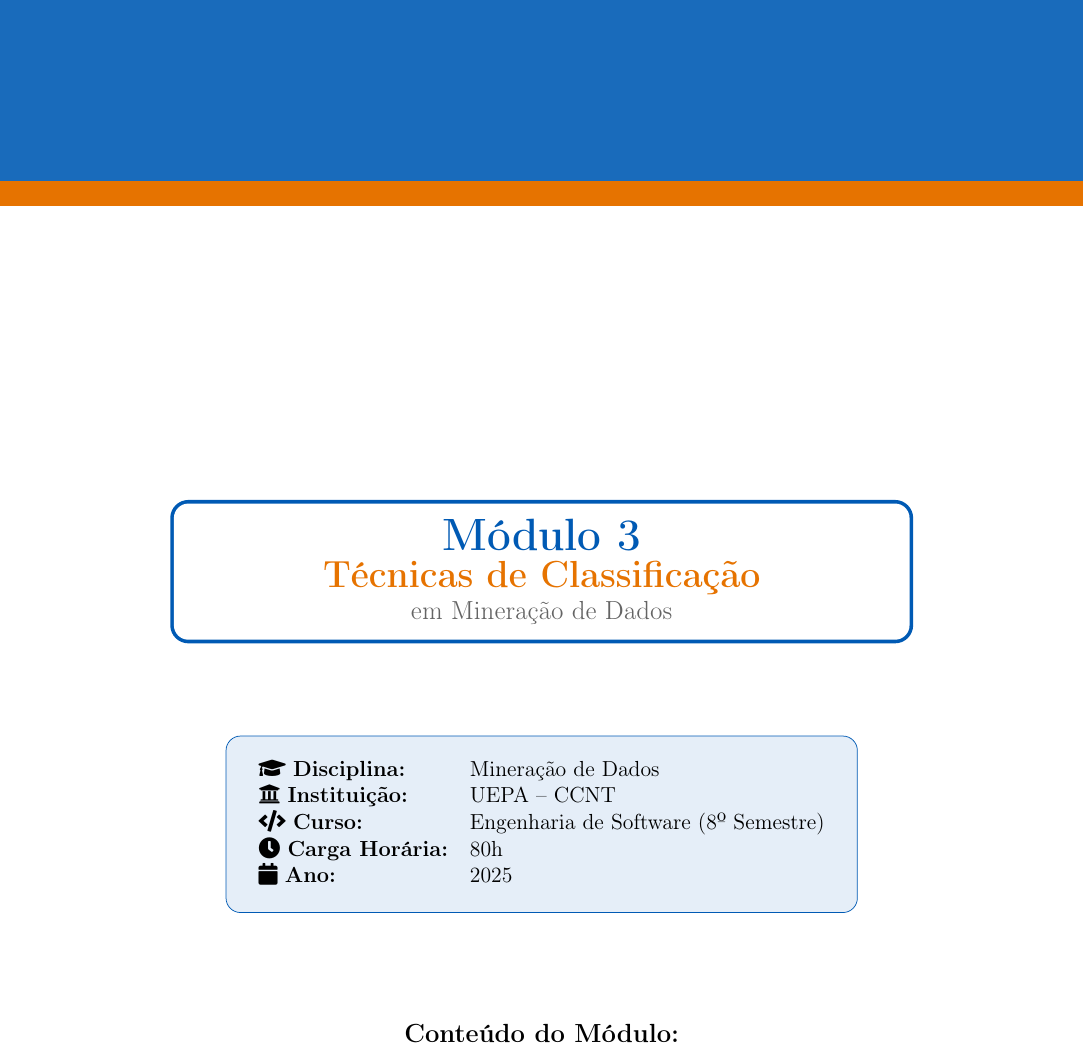
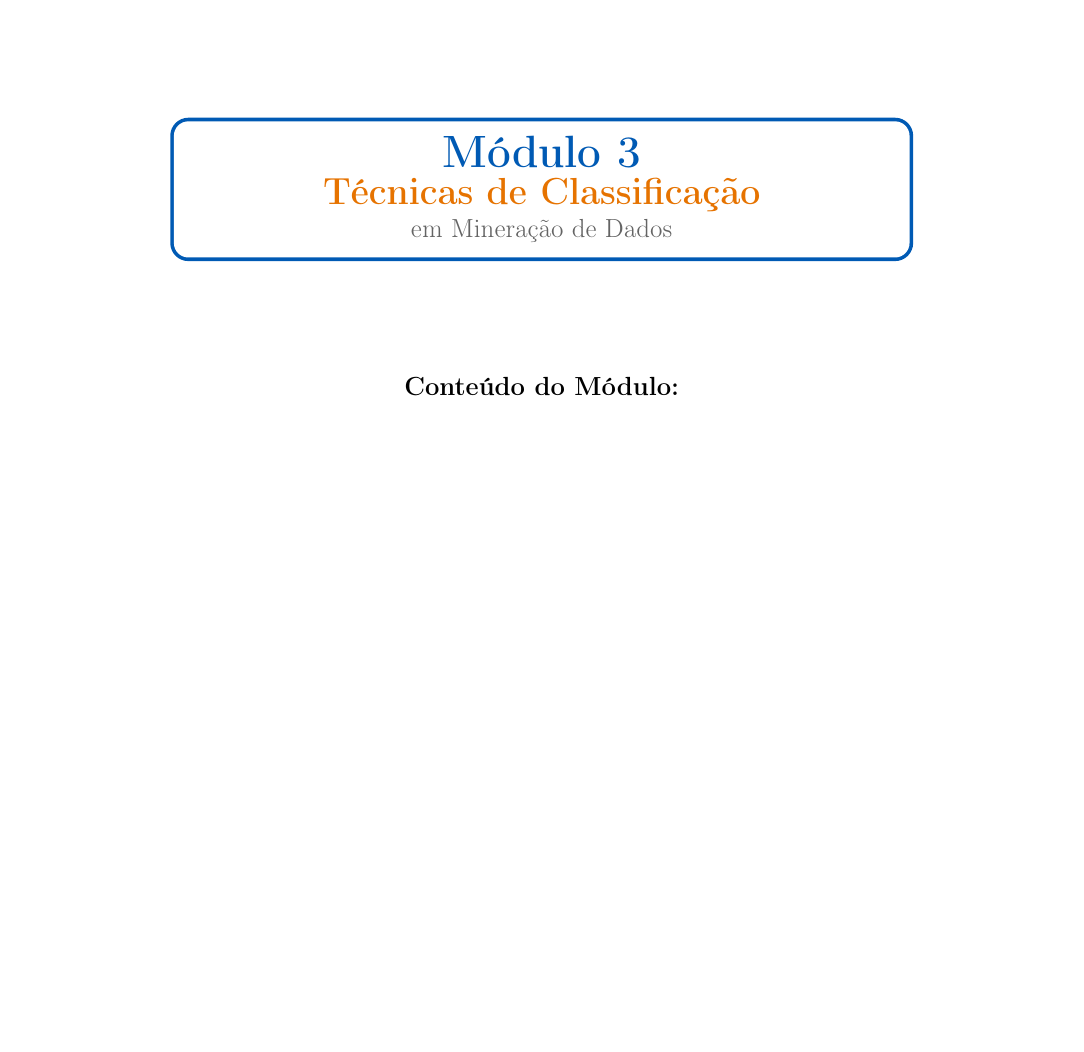
Before and after one commit to eltonsarmanho/DisciplinaMineracaoDados, a LaTeX document (Modulo3_Classificacao/Modulo3.tex): part of page 1 of 21, cut at the place of the change, the shorter picture padded with empty space. Compiled offline with pdfLaTeX.

Commit message:
feat: update Modulo 3. tex

```diff
--- a/Modulo3_Classificacao/Modulo3.tex
+++ b/Modulo3_Classificacao/Modulo3.tex
@@ -41,7 +41,7 @@
 \lstset{style=mypython}
 \pagestyle{fancy}
 \fancyhf{}
-\fancyhead[L]{\small \textcolor{mineblue}{\textbf{Mineração de Dados}} | UEPA -- CCNT}
+\fancyhead[L]{\small \textcolor{mineblue}{\textbf{Mineração de Dados}}}
 \fancyhead[R]{\small Módulo 3: Técnicas de Classificação}
 \fancyfoot[C]{\small \thepage}
 \renewcommand{\headrulewidth}{0.4pt}
@@ -62,8 +62,7 @@
 
 \vspace*{2.5cm}
 \begin{center}
-  {\color{white}\Large\bfseries Universidade do Estado do Pará}\\[0.3em]
-  {\color{white}\large Centro de Ciências Naturais e Tecnologia}\\[2cm]
+
 
   \begin{tcolorbox}[colback=white,colframe=mineblue,boxrule=2pt,arc=8pt,width=0.9\textwidth]
     \centering
@@ -72,18 +71,7 @@
     {\color{minegray}\large em Mineração de Dados}
   \end{tcolorbox}
 
-  \vspace{1.5cm}
-  \begin{tikzpicture}
-    \node[fill=mineblue!10,draw=mineblue,rounded corners=8pt,inner sep=12pt]{%
-      \begin{tabular}{ll}
-        \faIcon{graduation-cap} \textbf{Disciplina:} & Mineração de Dados \\
-        \faIcon{university}     \textbf{Instituição:} & UEPA -- CCNT \\
-        \faIcon{code}           \textbf{Curso:} & Engenharia de Software (8º Semestre) \\
-        \faIcon{clock}          \textbf{Carga Horária:} & 80h \\
-        \faIcon{calendar}       \textbf{Ano:} & 2025 \\
-      \end{tabular}
-    };
-  \end{tikzpicture}
+
 
   \vspace{2cm}
   {\large\bfseries Conteúdo do Módulo:}\\[0.5em]
```
